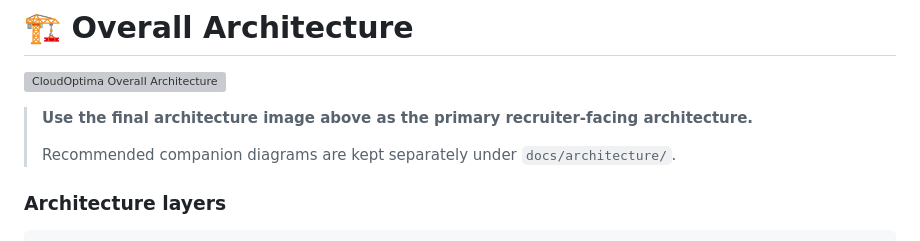
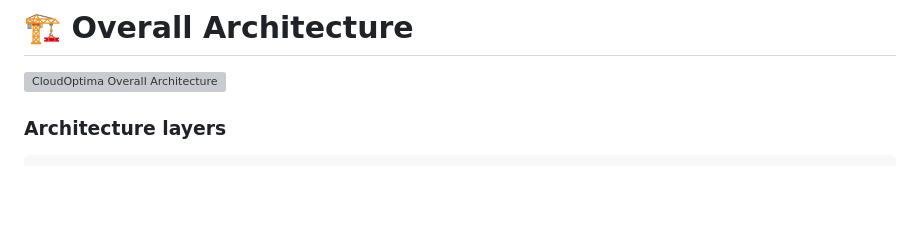
Before and after one commit to ghodkevrushabh/cloudoptima-devsecops-cicd-project, a Markdown page: README.md, the part around the change. GitHub-like rendering; blank space fills up the shorter version; grey boxes are pictures that could not be loaded.

Commit message:
Update README to remove recruiter-facing architecture note
Removed note about using the final architecture image as primary recruiter-facing architecture.

```diff
--- a/README.md
+++ b/README.md
@@ -103,9 +103,6 @@ Prometheus + Node Exporter + Loki/Promtail
 
 ![CloudOptima Overall Architecture](cloudoptima-overall-architecture.png)
 
-> **Use the final architecture image above as the primary recruiter-facing architecture.**
->
-> Recommended companion diagrams are kept separately under `docs/architecture/`.
 
 ### Architecture layers
 
```
